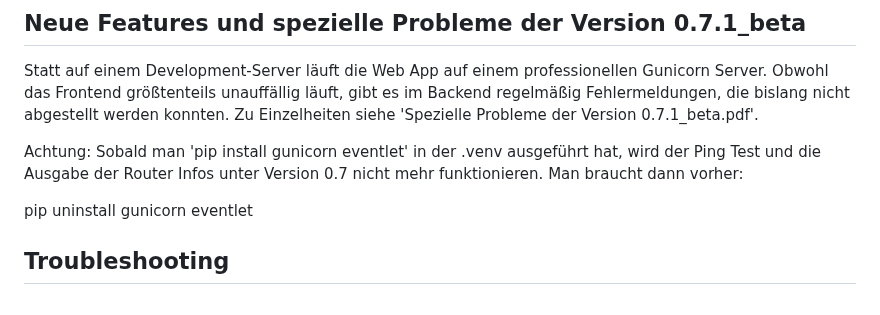
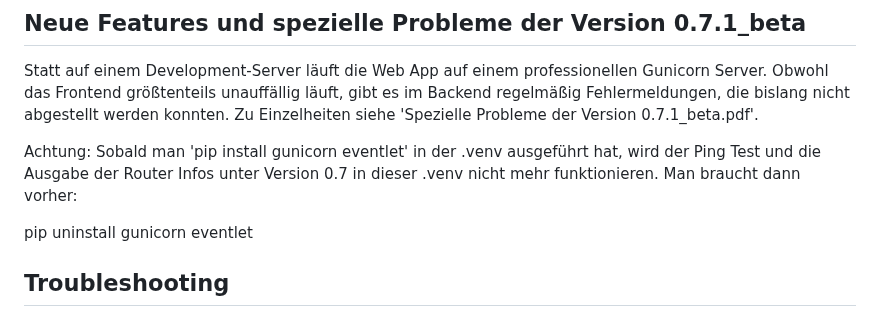
Before and after one commit to Tchangalo/internet_creator_v0.7.1_beta, a Markdown page: README.md, the part around the change. Rendered like a GitHub page.

```diff
--- a/README.md
+++ b/README.md
@@ -53,7 +53,7 @@ Nicht zusammen mit Dark Reader verwenden!
 
 Statt auf einem Development-Server läuft die Web App auf einem professionellen Gunicorn Server. Obwohl das Frontend größtenteils unauffällig läuft, gibt es im Backend regelmäßig Fehlermeldungen, die bislang nicht abgestellt werden konnten. Zu Einzelheiten siehe 'Spezielle Probleme der Version 0.7.1_beta.pdf'.
 
-Achtung: Sobald man 'pip install gunicorn eventlet' in der .venv ausgeführt hat, wird der Ping Test und die Ausgabe der Router Infos unter Version 0.7 nicht mehr funktionieren. Man braucht dann vorher:
+Achtung: Sobald man 'pip install gunicorn eventlet' in der .venv ausgeführt hat, wird der Ping Test und die Ausgabe der Router Infos unter Version 0.7 in dieser .venv nicht mehr funktionieren. Man braucht dann vorher:
 
 pip uninstall gunicorn eventlet
 
```
